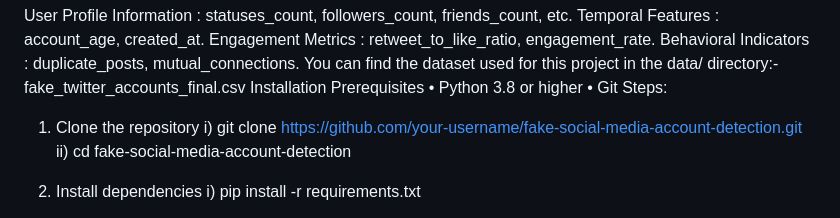
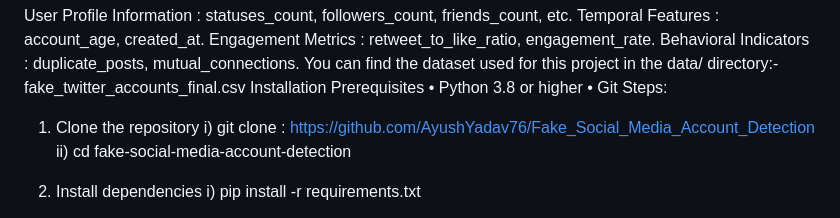
Before and after one commit to AyushYadav76/Fake_Social_Media_Account_Detection, a Markdown page: README.md, the part around the change. Drawn GitHub-style.

```diff
--- a/README.md
+++ b/README.md
@@ -40,7 +40,7 @@ Prerequisites
 •	Git
 Steps:
 1.	Clone the repository
-i)	git clone https://github.com/your-username/fake-social-media-account-detection.git
+i)	git clone : https://github.com/AyushYadav76/Fake_Social_Media_Account_Detection
 ii)	cd fake-social-media-account-detection
 2)	Install dependencies
 i)	pip install -r requirements.txt
```
